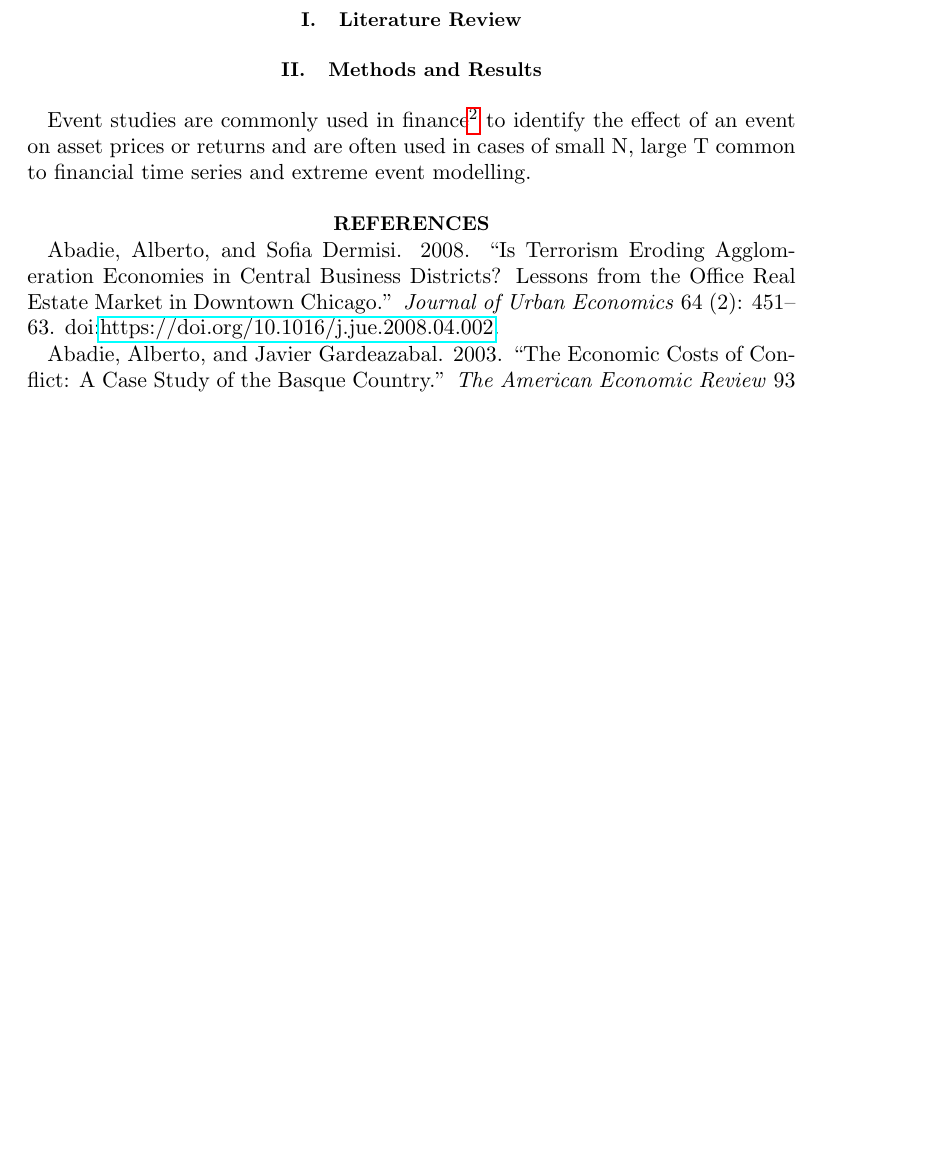
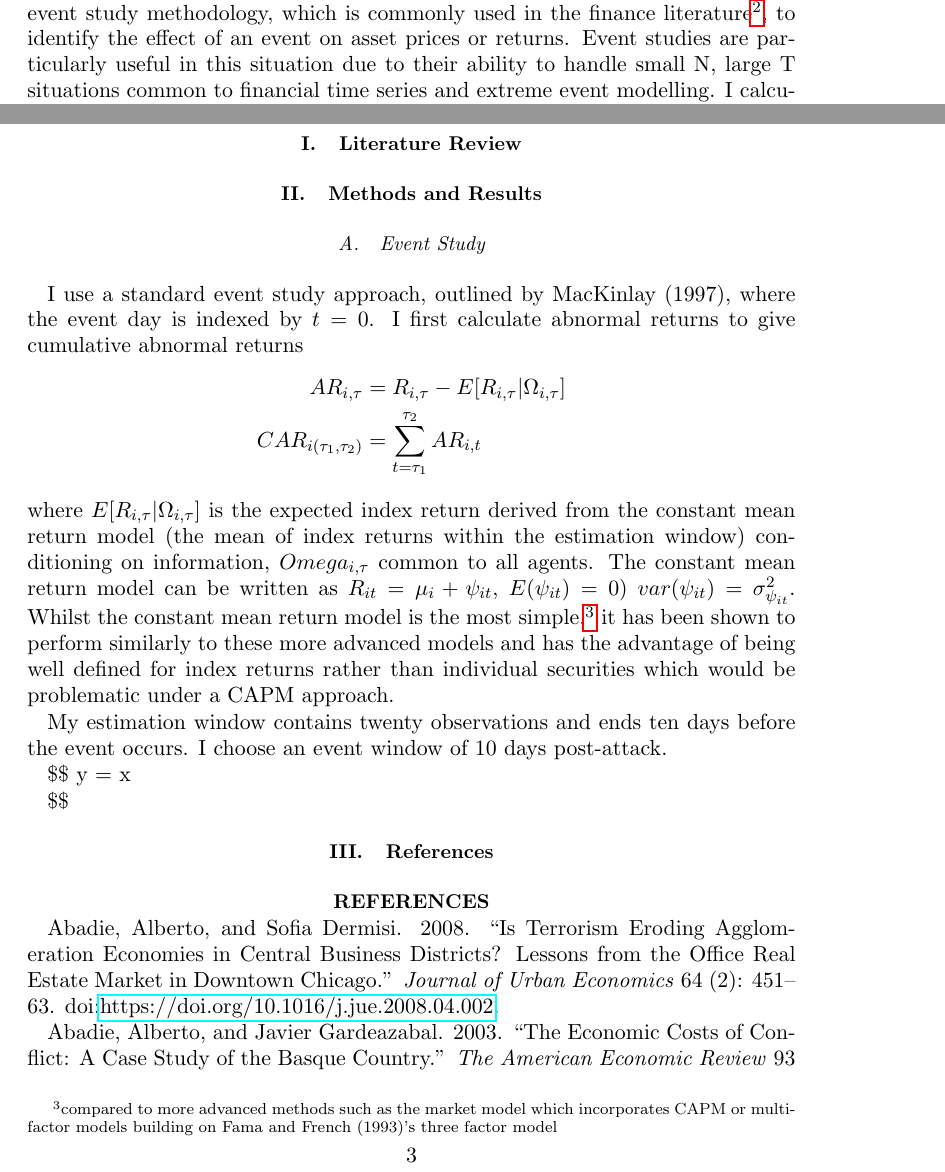
Before and after one commit to EdJeeOnGitHub/EME-Dissertation, a LaTeX document (Asset Market Responses to Terror/Asset_Market_Responses_to_Terror.tex): part of page 3 of 4 before the commit and two parts of pages 2 and 3 of 4 after it, the two joined at a grey line, cut so that both start at the same text, the shorter picture padded with empty space. Compiled offline with pdfLaTeX.

Commit message:
Started on methodology part

```diff
--- a/Asset Market Responses to Terror/Asset_Market_Responses_to_Terror.tex
+++ b/Asset Market Responses to Terror/Asset_Market_Responses_to_Terror.tex
@@ -118,3 +118,10 @@ proxy for the stochastic discount factor used in many traditional macro
 models.
 
 I use two methods to estimate index responses to attacks. First, I apply
+an event study methodology, which is commonly used in the finance
+literature\footnote{A 2007 estimate puts the number of published papers
+  in finance using an event study methodology at over 565 (Kothari and
+  Warner 2007).}, to identify the effect of an event on asset prices or
+returns. Event studies are particularly useful in this situation due to
+their ability to handle small N, large T situations common to financial
+time series and extreme event modelling. I calculate cumulative abnormal
@@ -134,2 +140,3 @@ return (CAAR) which, again, is not significantly different from zero.
+zero.
 
 Estimating event heterogeneity produces broadly similar results. I
@@ -149,16 +156,36 @@ definitively conclude that there is no event heterogeneity present.
 
 \section{Literature Review}
 
-\section{Methods and Results}
+\section{Methods and Results}\subsection{Event Study}
 
-Event studies are commonly used in finance\footnote{A 2007 estimate puts
-  the number of published papers in finance using an event study
-  methodology at over 565 (Kothari and Warner 2007)} to identify the
-effect of an event on asset prices or returns and are often used in
-cases of small N, large T common to financial time series and extreme
-event modelling.
+I use a standard event study approach, outlined by MacKinlay (1997),
+where the event day is indexed by \(t = 0\). I first calculate abnormal
+returns to give cumulative abnormal returns
+\[ \begin{aligned} AR_{i,\tau} &=R_{i,\tau}-E[R_{i,\tau}\vert\Omega_{i,\tau}] \\
+CAR_{i(\tau_{1},\tau_{2})} &=\sum_{t=\tau_{1}}^{\tau_{2}} AR_{i,t} \end{aligned}\]
+where \(E[R_{i,\tau}\vert\Omega_{i,\tau}]\) is the expected index return
+derived from the constant mean return model (the mean of index returns
+within the estimation window) conditioning on information,
+\(Omega_{i,\tau}\) common to all agents. The constant mean return model
+can be written as \(R_{it} = \mu_i + \psi_{it}\), \(E(\psi_{it}) = 0)\)
+\(var(\psi_{it}) = \sigma_{\psi_{it}}^2\). Whilst the constant mean
+return model is the most simple,\footnote{compared to more advanced
+  methods such as the market model which incorporates CAPM or
+  multi-factor models building on Fama and French (1993)'s three factor
+  model} it has been shown to perform similarly to these more advanced
+models and has the advantage of being well defined for index returns
+rather than individual securities which would be problematic under a
+CAPM approach.
 
-\bibliographystyle{aea}\bibliography{BibFile.bib}
+My estimation window contains twenty observations and ends ten days
+before the event occurs. I choose an event window of 10 days
+post-attack.
+
+\$\$ y = x
+
+\$\$
+
+\section{References}\bibliographystyle{aea}\bibliography{BibFile.bib}
 
 \appendix
 
```
Also changed, not shown: Asset Market Responses to Terror/BibFile.bib (+24 -0 lines), Asset Market Responses to Terror/Asset_Market_Responses_to_Terror.pdf, Asset Market Responses to Terror/Asset_Market_Responses_to_Terror.tex (38 more changed lines), 2 other files.
